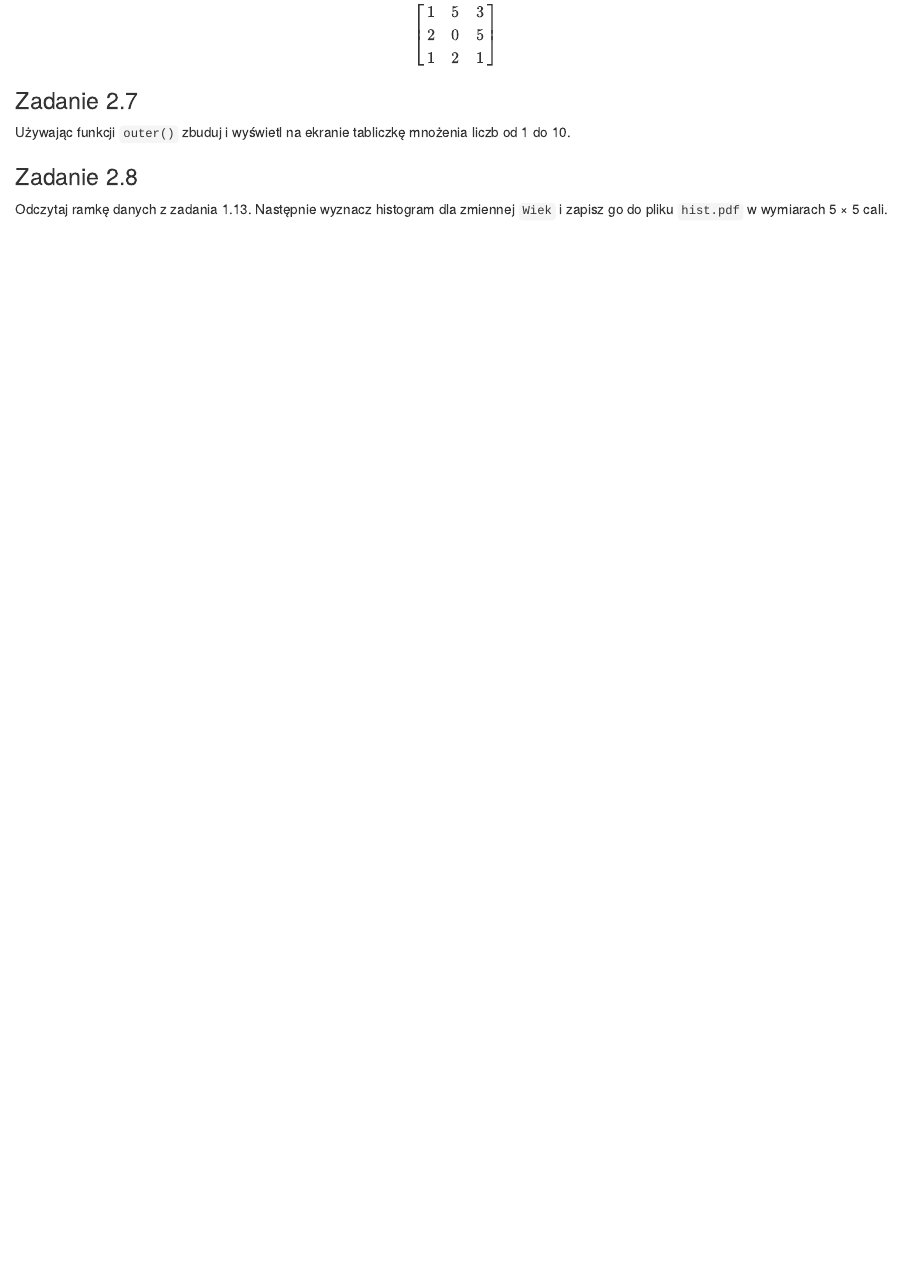
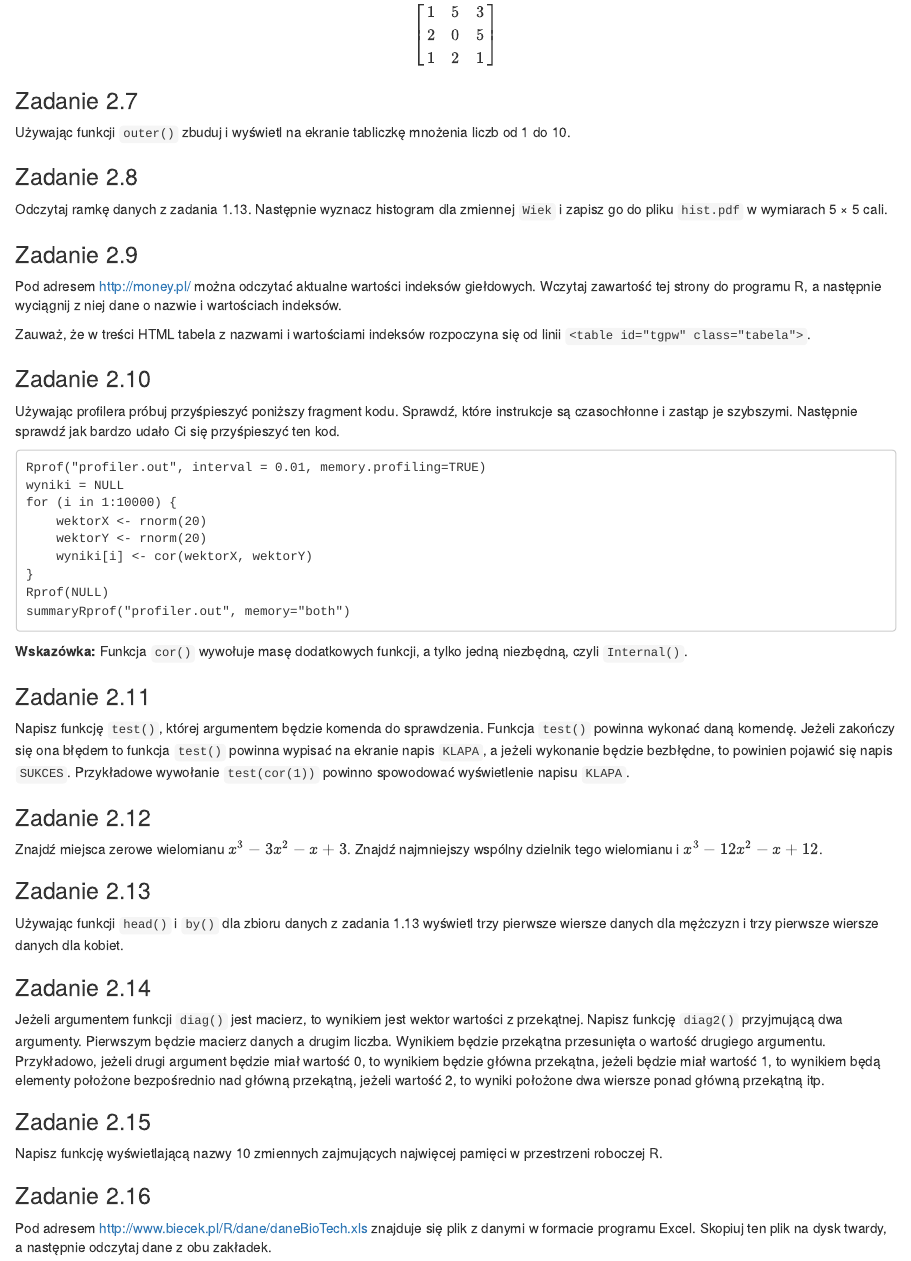
Before and after one commit to mirekdlugosz/Biecek-zadania, an R Markdown document (r2.Rmd): the page in a window 1100 px wide, from 900 px down. Rendered offline with R 4.5, knitr and Pandoc, with nearby package versions; some code elsewhere in the file could not run offline.

Commit message:
r2.Rmd - dokończenie pliku z zadaniami z drugiego rozdziału

````diff
--- a/r2.Rmd
+++ b/r2.Rmd
@@ -79,3 +79,74 @@ liczb od 1 do 10.
 
 Odczytaj ramkę danych z zadania 1.13. Następnie wyznacz histogram dla
 zmiennej `Wiek` i zapisz go do pliku `hist.pdf` w wymiarach 5 × 5 cali.
+
+### Zadanie 2.9
+
+Pod adresem http://money.pl/ można odczytać aktualne wartości indeksów
+giełdowych. Wczytaj zawartość tej strony do programu R, a następnie
+wyciągnij z niej dane o nazwie i wartościach indeksów.
+
+Zauważ, że w treści HTML tabela z nazwami i wartościami indeksów rozpoczyna
+się od linii `<table id="tgpw" class="tabela">`.
+
+### Zadanie 2.10
+
+Używając profilera próbuj przyśpieszyć poniższy fragment kodu. Sprawdź,
+które instrukcje są czasochłonne i zastąp je szybszymi. Następnie sprawdź
+jak bardzo udało Ci się przyśpieszyć ten kod.
+
+```
+Rprof("profiler.out", interval = 0.01, memory.profiling=TRUE)
+wyniki = NULL
+for (i in 1:10000) {
+	wektorX <- rnorm(20)
+	wektorY <- rnorm(20)
+	wyniki[i] <- cor(wektorX, wektorY)
+}
+Rprof(NULL)
+summaryRprof("profiler.out", memory="both")
+```
+
+**Wskazówka:** Funkcja `cor()` wywołuje masę dodatkowych funkcji, a tylko jedną niezbędną, czyli `Internal()`.
+
+### Zadanie 2.11
+
+Napisz funkcję `test()`, której argumentem będzie komenda do sprawdzenia.
+Funkcja `test()` powinna wykonać daną komendę. Jeżeli zakończy się
+ona błędem to funkcja `test()` powinna wypisać na ekranie napis `KLAPA`,
+a jeżeli wykonanie będzie bezbłędne, to powinien pojawić się napis `SUKCES`.
+Przykładowe wywołanie `test(cor(1))` powinno spowodować wyświetlenie
+napisu `KLAPA`.
+
+### Zadanie 2.12
+
+Znajdź miejsca zerowe wielomianu $x^3 − 3x^2 − x + 3$. Znajdź najmniejszy
+wspólny dzielnik tego wielomianu i $x^3 − 12x^2 − x + 12$.
+
+### Zadanie 2.13
+
+Używając funkcji `head()` i `by()` dla zbioru danych z zadania 1.13 wyświetl
+trzy pierwsze wiersze danych dla mężczyzn i trzy pierwsze wiersze danych
+dla kobiet.
+
+### Zadanie 2.14
+
+Jeżeli argumentem funkcji `diag()` jest macierz, to wynikiem jest wektor wartości
+z przekątnej. Napisz funkcję `diag2()` przyjmującą dwa argumenty. Pierwszym
+będzie macierz danych a drugim liczba. Wynikiem będzie przekątna
+przesunięta o wartość drugiego argumentu. Przykładowo, jeżeli drugi argument
+będzie miał wartość 0, to wynikiem będzie główna przekątna, jeżeli
+będzie miał wartość 1, to wynikiem będą elementy położone bezpośrednio
+nad główną przekątną, jeżeli wartość 2, to wyniki położone dwa wiersze ponad
+główną przekątną itp.
+
+### Zadanie 2.15
+
+Napisz funkcję wyświetlającą nazwy 10 zmiennych zajmujących najwięcej
+pamięci w przestrzeni roboczej R.
+
+### Zadanie 2.16
+
+Pod adresem http://www.biecek.pl/R/dane/daneBioTech.xls znajduje
+się plik z danymi w formacie programu Excel. Skopiuj ten plik na dysk twardy,
+a następnie odczytaj dane z obu zakładek.
````
